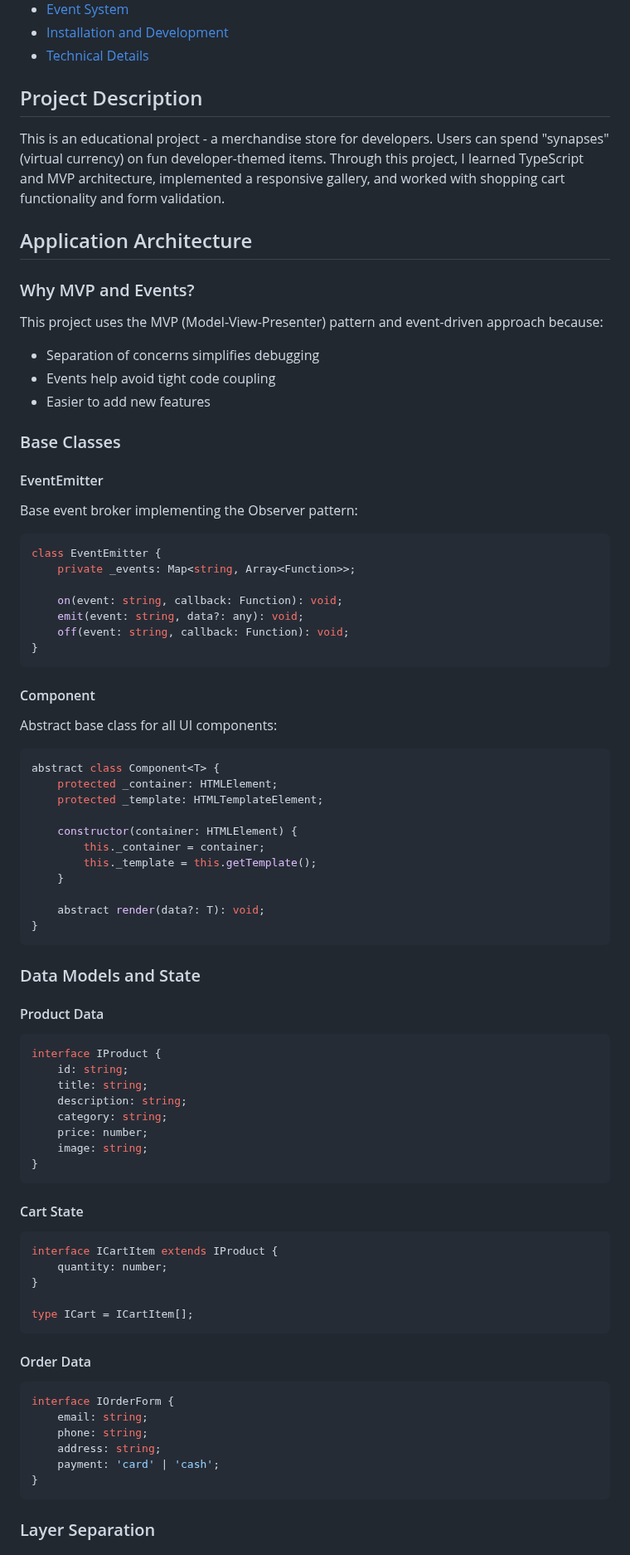
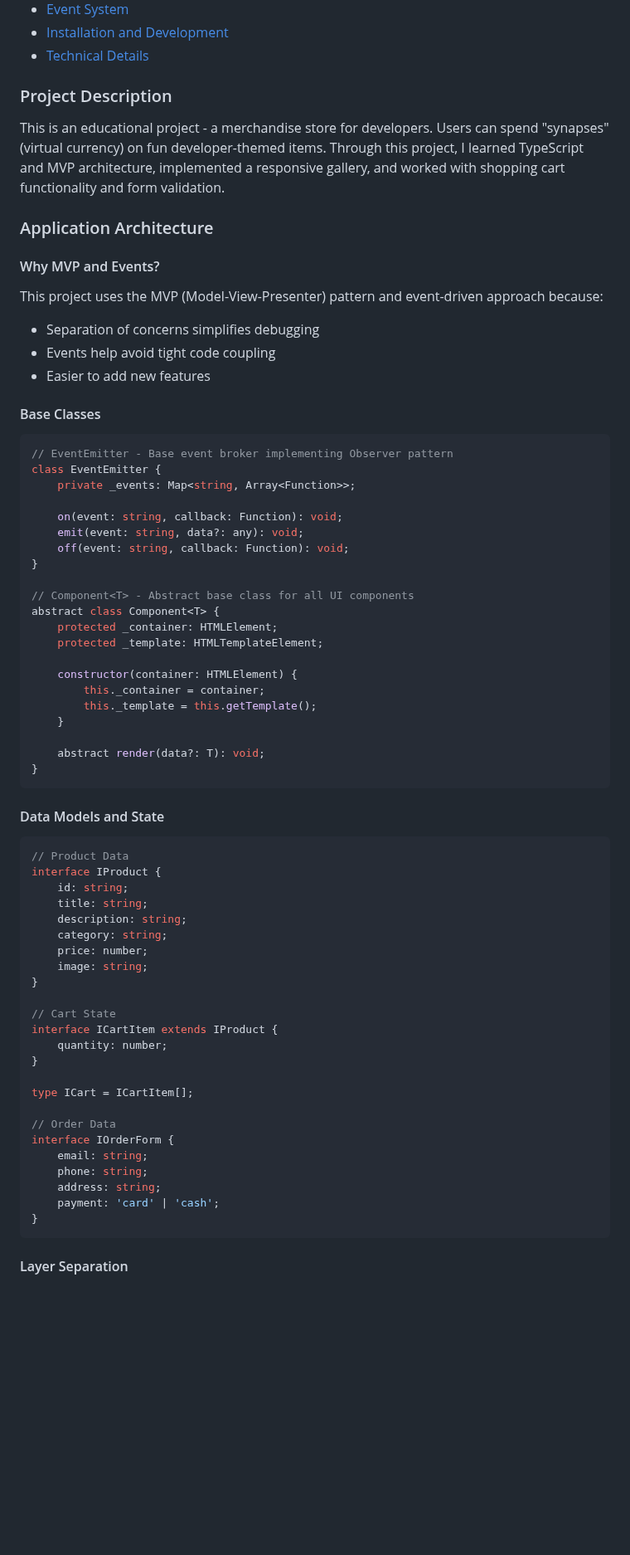
Before and after one commit to Olliekse/web-larek-frontend, a Markdown page: README.md, the part around one of its changes. Shown at 83% size. Drawn GitHub-style; blank space fills up the shorter version.

````diff
--- a/README.md
+++ b/README.md
@@ -346,13 +333,13 @@ src/
 - [Installation and Development](#installation-and-development)
 - [Technical Details](#technical-details)
 
-## Project Description
+### Project Description
 
 This is an educational project - a merchandise store for developers. Users can spend "synapses" (virtual currency) on fun developer-themed items. Through this project, I learned TypeScript and MVP architecture, implemented a responsive gallery, and worked with shopping cart functionality and form validation.
 
-## Application Architecture
+### Application Architecture
 
-### Why MVP and Events?
+#### Why MVP and Events?
 
 This project uses the MVP (Model-View-Presenter) pattern and event-driven approach because:
 
@@ -360,13 +347,10 @@ This project uses the MVP (Model-View-Presenter) pattern and event-driven approa
 - Events help avoid tight code coupling
 - Easier to add new features
 
-### Base Classes
-
-#### EventEmitter
-
-Base event broker implementing the Observer pattern:
+#### Base Classes
 
 ```typescript
+// EventEmitter - Base event broker implementing Observer pattern
 class EventEmitter {
 	private _events: Map<string, Array<Function>>;
 
@@ -374,13 +358,8 @@ class EventEmitter {
 	emit(event: string, data?: any): void;
 	off(event: string, callback: Function): void;
 }
-```
 
-#### Component<T>
-
-Abstract base class for all UI components:
-
-```typescript
+// Component<T> - Abstract base class for all UI components
 abstract class Component<T> {
 	protected _container: HTMLElement;
 	protected _template: HTMLTemplateElement;
@@ -394,11 +373,10 @@ abstract class Component<T> {
 }
 ```
 
-### Data Models and State
-
-#### Product Data
+#### Data Models and State
 
 ```typescript
+// Product Data
 interface IProduct {
 	id: string;
 	title: string;
@@ -407,21 +385,15 @@ interface IProduct {
 	price: number;
 	image: string;
 }
-```
 
-#### Cart State
-
-```typescript
+// Cart State
 interface ICartItem extends IProduct {
 	quantity: number;
 }
 
 type ICart = ICartItem[];
-```
 
-#### Order Data
-
-```typescript
+// Order Data
 interface IOrderForm {
 	email: string;
 	phone: string;
@@ -430,5 +402,5 @@ interface IOrderForm {
 }
 ```
 
-### Layer Separation
+#### Layer Separation
 
````
Also changed, not shown: other parts of README.md (+63 -76 lines).
